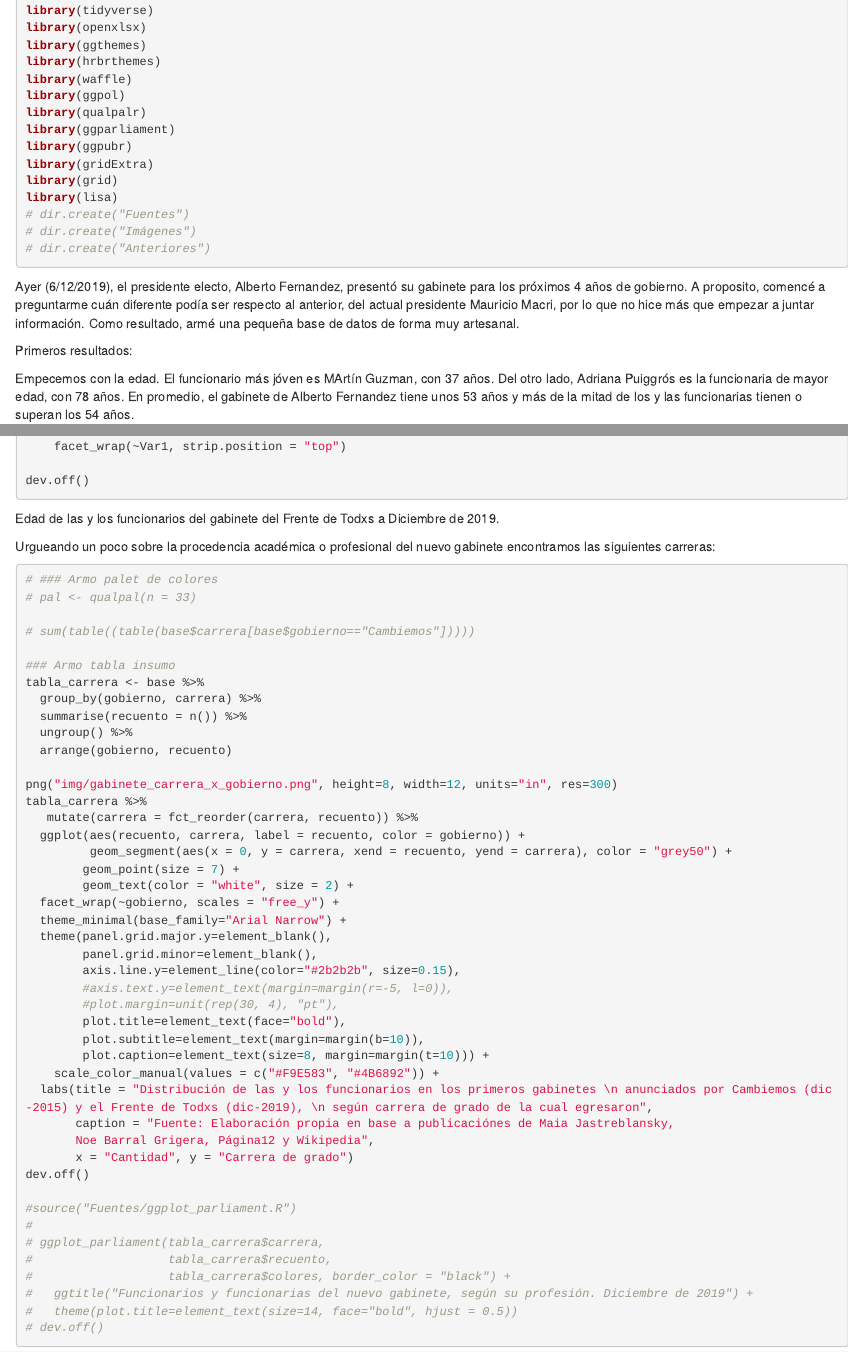
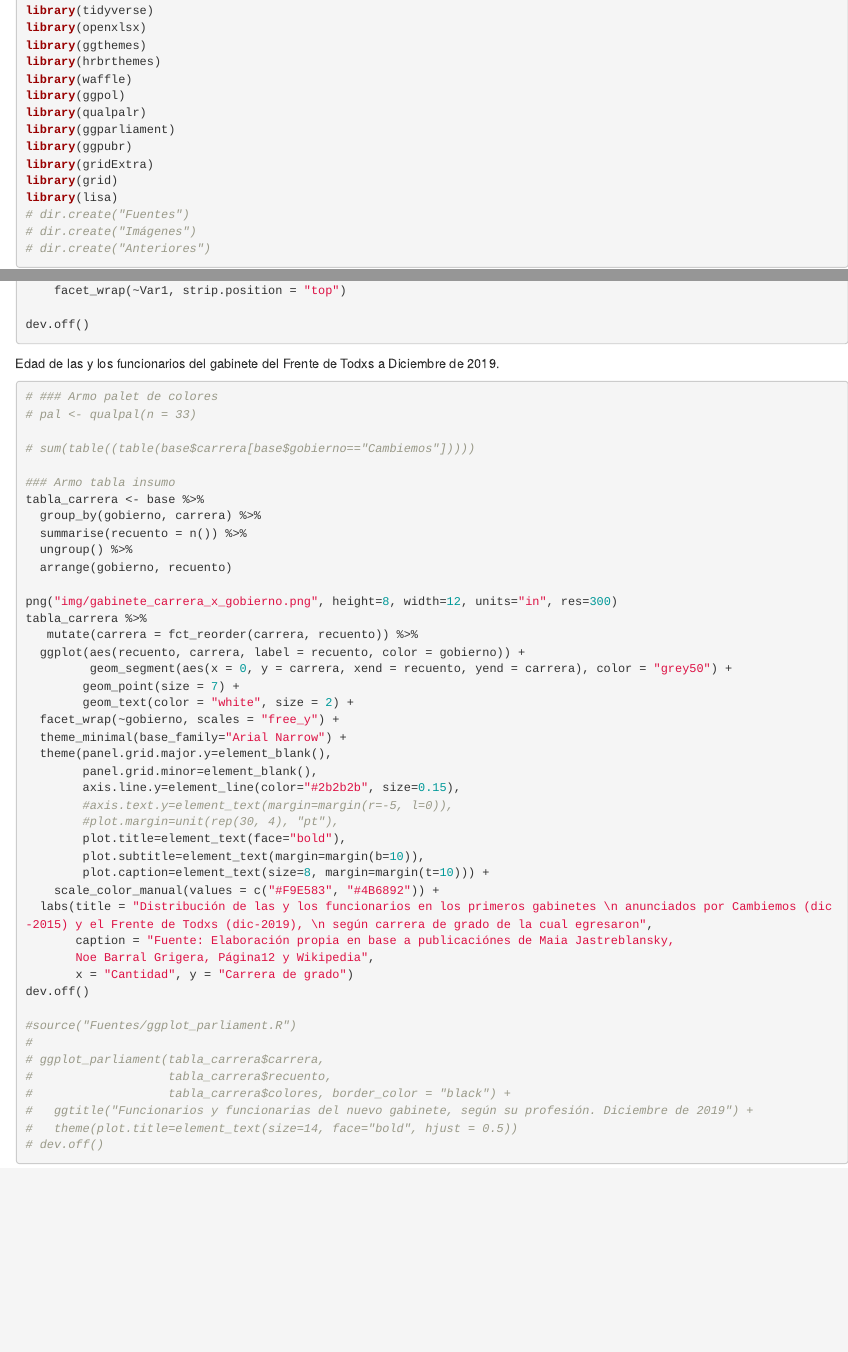
Before and after one commit to pablotis/gabinete_fernandez, an R Markdown document (gabinete_fernandez.Rmd): the page in a window 1100 px wide, from 160 px down, and a second part further down, joined at a grey line. Rendered offline with R 4.5, knitr and Pandoc, with nearby package versions; the code chunks are not run, so their results and figures are left out.

Commit message:
Update gabinete_fernandez.Rmd

````diff
--- a/gabinete_fernandez.Rmd
+++ b/gabinete_fernandez.Rmd
@@ -27,8 +27,6 @@ library(lisa)
 # dir.create("Anteriores")
 ```
 
-Ayer (6/12/2019), el presidente electo, Alberto Fernandez, presentó su gabinete para los próximos 4 años de gobierno. A proposito, comencé a preguntarme cuán diferente podía ser respecto al anterior, del actual presidente Mauricio Macri, por lo que no hice más que empezar a juntar información. Como resultado, armé una pequeña base de datos de forma muy artesanal.
-
 ```{r include=FALSE}
 base_f_d_t <- read.xlsx("Fuentes/gabinete_fernandez.xlsx", sheet = "Fernandez_datos") %>%
   mutate(gobierno = "Frente de Todxs")
@@ -47,11 +45,6 @@ base <- base %>%
                           gobierno == "Cambiemos" ~ edad_2015))
 
 ```
-
-Primeros resultados:
-
-Empecemos con la edad. El funcionario más jóven es MArtín Guzman, con 37 años. Del otro lado, Adriana Puiggrós es la funcionaria de mayor edad, con 78 años.
-En promedio, el gabinete de Alberto Fernandez tiene unos 53 años y más de la mitad de los y las funcionarias tienen o superan los 54 años.
 
 ```{r include=FALSE}
 ### Edad
@@ -177,8 +170,6 @@ g_Cambiemos +
 
 ```
 
-Urgueando un poco sobre la procedencia académica o profesional del nuevo gabinete encontramos las siguientes carreras:
-
 ```{r}
 # ### Armo palet de colores
 # pal <- qualpal(n = 33)
````
